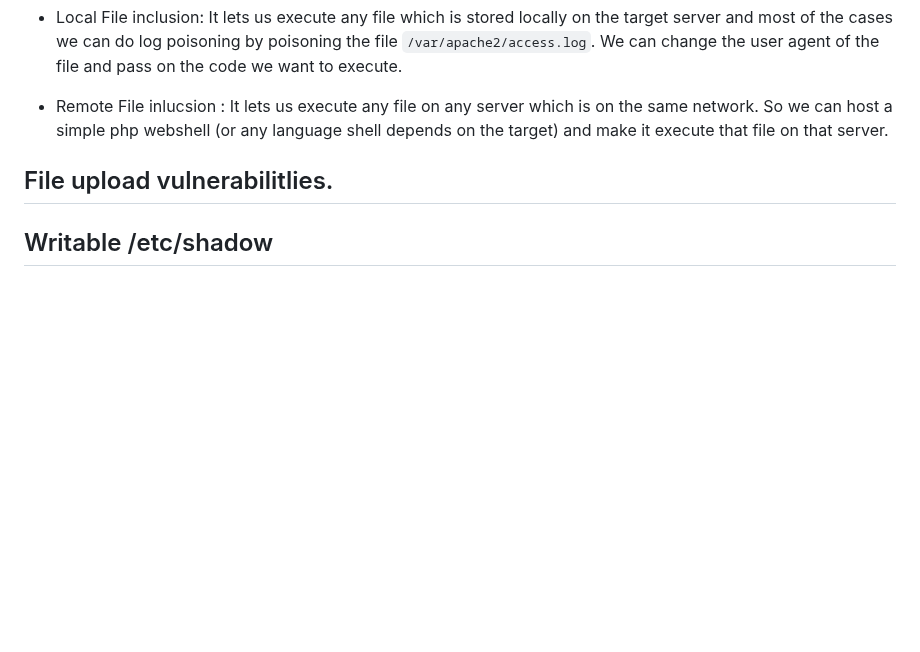
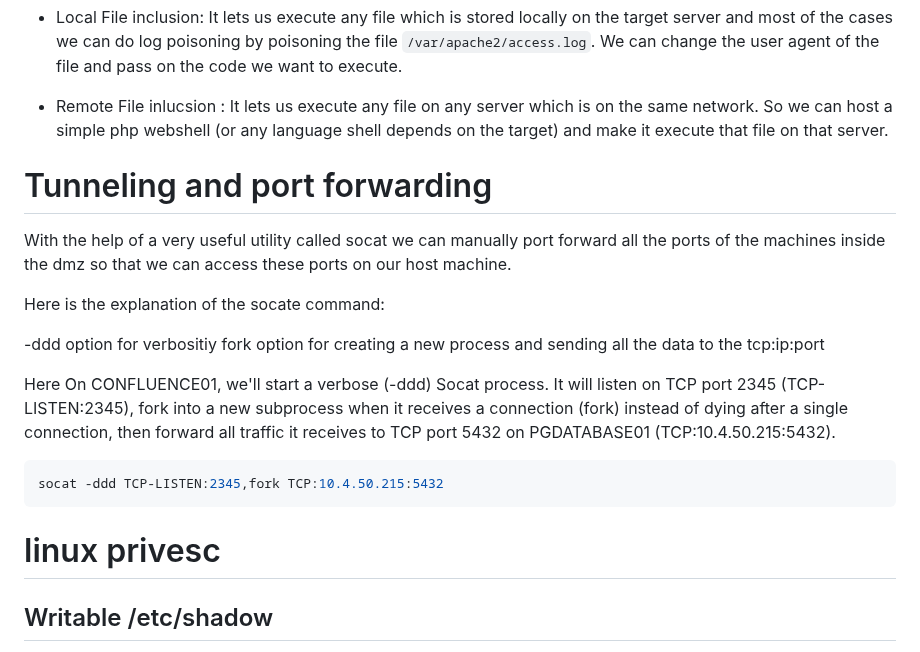
Before and after one commit to Hackerjedi666/CybersecNotes, a Markdown page: oscp/README.md, the part around the change. GitHub-like rendering; blank space fills up the shorter version.

````diff
--- a/oscp/README.md
+++ b/oscp/README.md
@@ -259,7 +259,30 @@ We can use file inclusion vulnerabilities to execute local or remote files, whil
 
 - Remote File inlucsion : It lets us execute any file on any server which is on the same network. So we can host a simple php webshell (or any language shell depends on the target) and make it execute that file on that server.
 
-## File upload vulnerabilitlies.
+
+
+# Tunneling and port forwarding
+
+With the help of a very useful utility called socat we can manually port forward all the ports of the machines inside the dmz so that we can access these ports on our host machine.
+
+Here is the explanation of the socate command:
+
+-ddd option for verbositiy
+fork option for creating a new process and sending all the data to the tcp:ip:port
+
+
+Here On CONFLUENCE01, we'll start a verbose (-ddd) Socat process. It will listen on TCP port 2345 (TCP-LISTEN:2345), fork into a new subprocess when it receives a connection (fork) instead of dying after a single connection, then forward all traffic it receives to TCP port 5432 on PGDATABASE01 (TCP:10.4.50.215:5432).
+
+
+```shell
+socat -ddd TCP-LISTEN:2345,fork TCP:10.4.50.215:5432
+```
+
+
+
+
+
+# linux privesc
 
 ## Writable /etc/shadow
 
````
